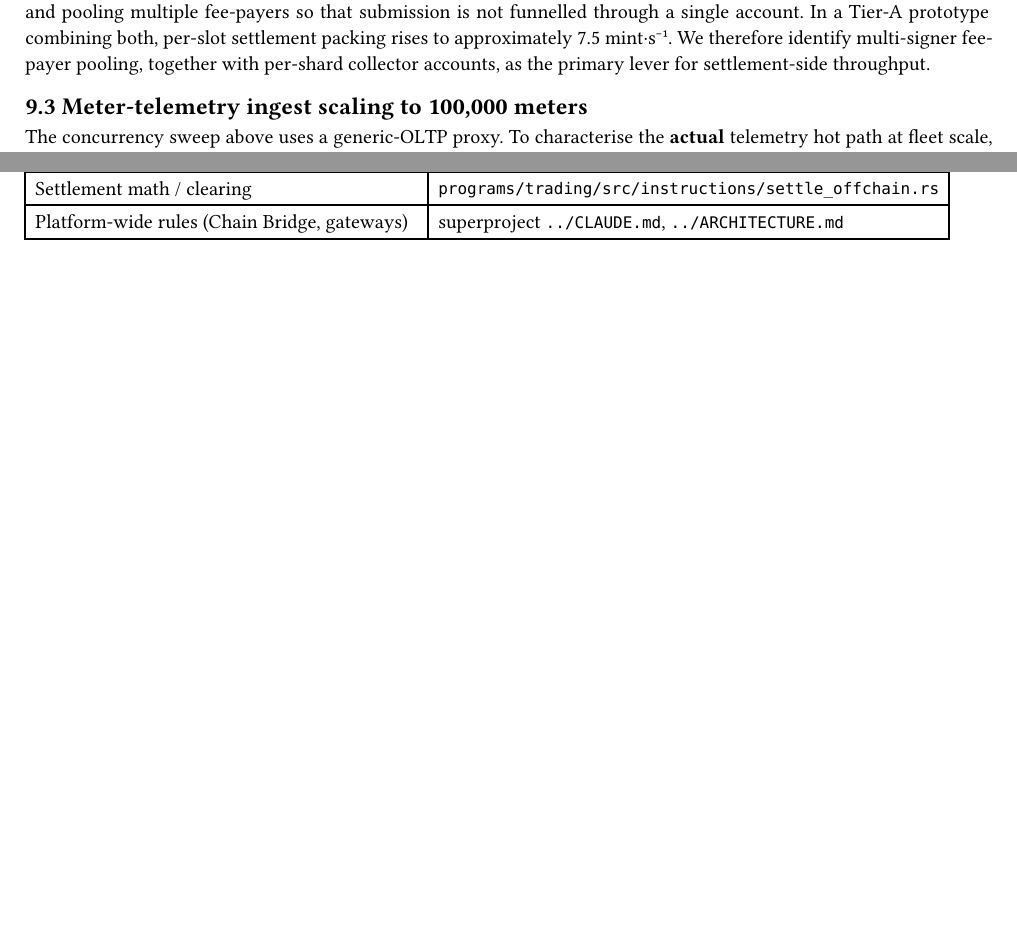
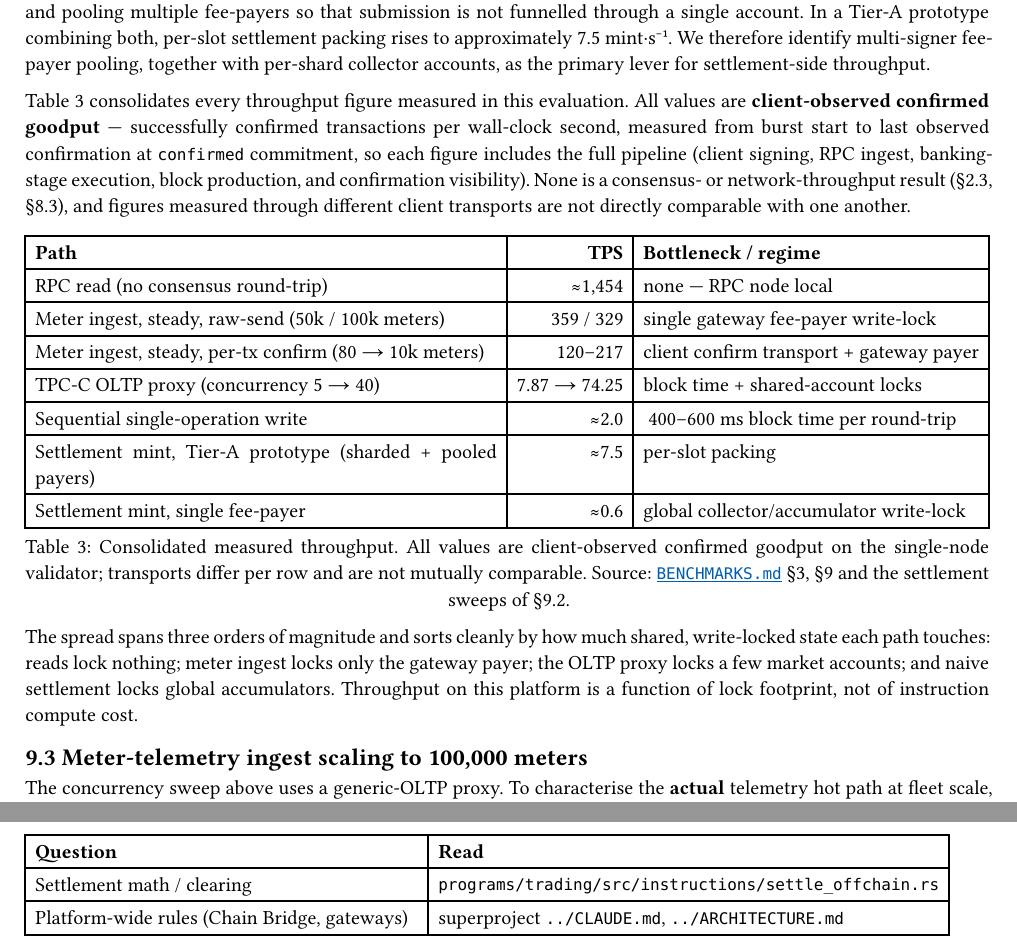
Before and after one commit to NakaSato/gridtokenx-anchor, a Typst document (UEC-paper.typ): two parts of pages 8 and 9 of 11 before the commit and two parts of pages 8 and 10 of 11 after it, joined at a grey line, cut so that both start at the same text, the shorter picture padded with empty space. The pictures show the PDF file UEC-paper.pdf that the author committed with the source.

Commit message:
docs(paper): add consolidated TPS table and fix table numbering
New Table 3 in SS9.2: every measured throughput figure in one list
(RPC reads ~1,454 TPS down to single-payer settlement ~0.6 TPS), with
the goodput definition (confirmed tx / wall-clock, client-observed,
full pipeline) and the non-comparability caveat across transports.
Reading: throughput sorts by write-lock footprint, not compute cost.

Prose table references were off by one against Typst's auto-numbering
(said Table 0/1/2, rendered 1/2/3) - renumbered to match: headline=1,
CU=2, TPS=3, meter scaling=4. Rebuilt UEC-paper.pdf.

Co-Authored-By: Claude Opus 4.8 (1M context) <noreply@anthropic.com>

```diff
--- a/UEC-paper.typ
+++ b/UEC-paper.typ
@@ -580,6 +580,40 @@ approximately 7.5 mint·s⁻¹. We therefore identify multi-signer fee-payer poo
 together with per-shard collector accounts, as the primary lever for
 settlement-side throughput.
 
+Table 3 consolidates every throughput figure measured in this evaluation. All
+values are *client-observed confirmed goodput* — successfully confirmed
+transactions per wall-clock second, measured from burst start to last observed
+confirmation at `confirmed` commitment, so each figure includes the full pipeline
+(client signing, RPC ingest, banking-stage execution, block production, and
+confirmation visibility). None is a consensus- or network-throughput result
+(§2.3, §8.3), and figures measured through different client transports are not
+directly comparable with one another.
+
+#figure(
+  caption: [Consolidated measured throughput. All values are client-observed
+    confirmed goodput on the single-node validator; transports differ per row and
+    are not mutually comparable. Source: #link("BENCHMARKS.md")[`BENCHMARKS.md`]
+    §3, §9 and the settlement sweeps of §9.2.],
+  table(
+    columns: (auto, auto, auto),
+    align: (left, right, left),
+    table.header([*Path*], [*TPS*], [*Bottleneck / regime*]),
+    [RPC read (no consensus round-trip)], [≈1,454], [none — RPC node local],
+    [Meter ingest, steady, raw-send (50k / 100k meters)], [359 / 329], [single gateway fee-payer write-lock],
+    [Meter ingest, steady, per-tx confirm (80 → 10k meters)], [120–217], [client confirm transport + gateway payer],
+    [TPC-C OLTP proxy (concurrency 5 → 40)], [7.87 → 74.25], [block time + shared-account locks],
+    [Sequential single-operation write], [≈2.0], [~400–600 ms block time per round-trip],
+    [Settlement mint, Tier-A prototype (sharded + pooled payers)], [≈7.5], [per-slot packing],
+    [Settlement mint, single fee-payer], [≈0.6], [global collector/accumulator write-lock],
+  ),
+) <tab-tps-list>
+
+The spread spans three orders of magnitude and sorts cleanly by how much shared,
+write-locked state each path touches: reads lock nothing; meter ingest locks only
+the gateway payer; the OLTP proxy locks a few market accounts; and naive settlement
+locks global accumulators. Throughput on this platform is a function of lock
+footprint, not of instruction compute cost.
+
 == 9.3 Meter-telemetry ingest scaling to 100,000 meters
 
 The concurrency sweep above uses a generic-OLTP proxy. To characterise the *actual*
```
Also changed, not shown: UEC-paper.pdf, UEC-paper.typ (6 more changed lines).
